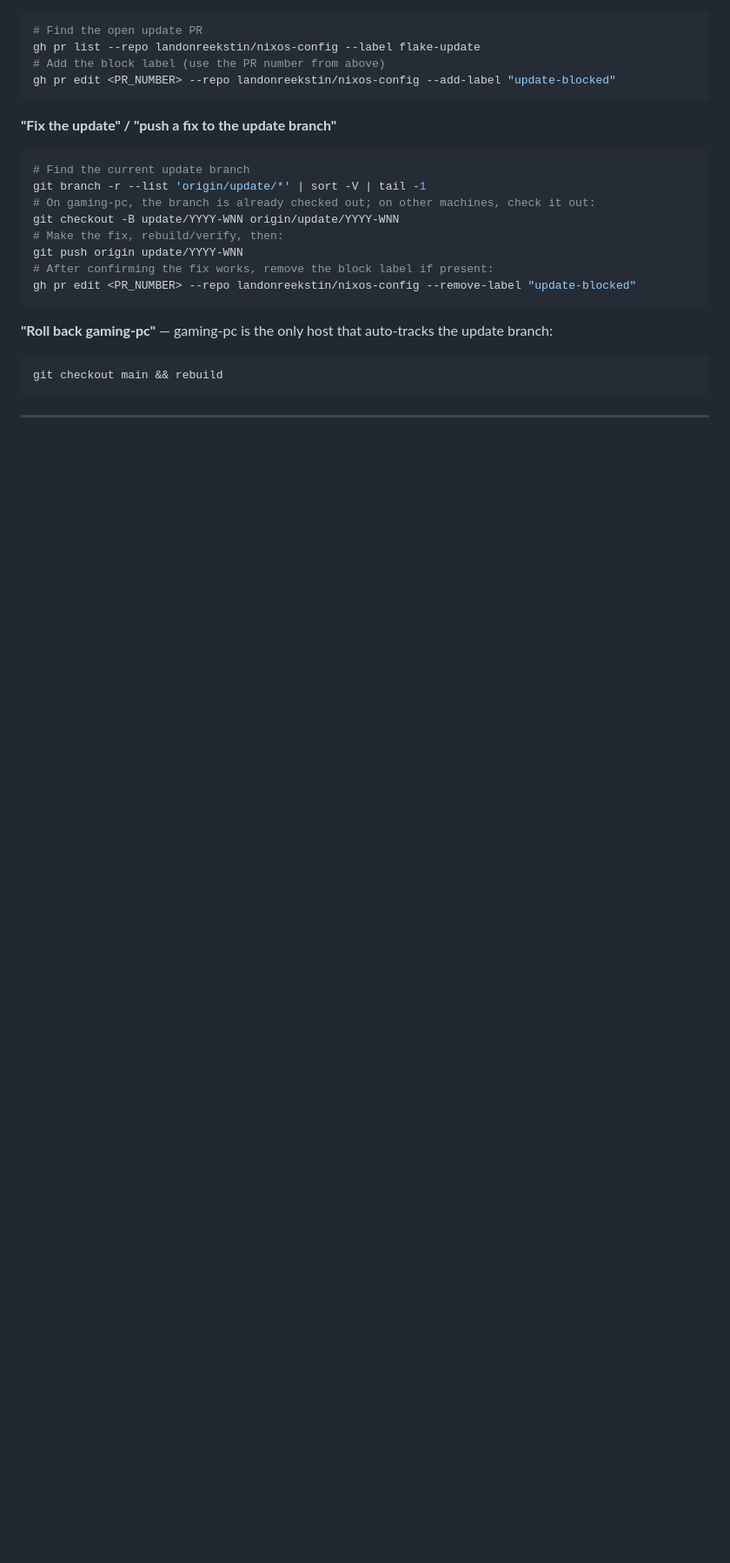
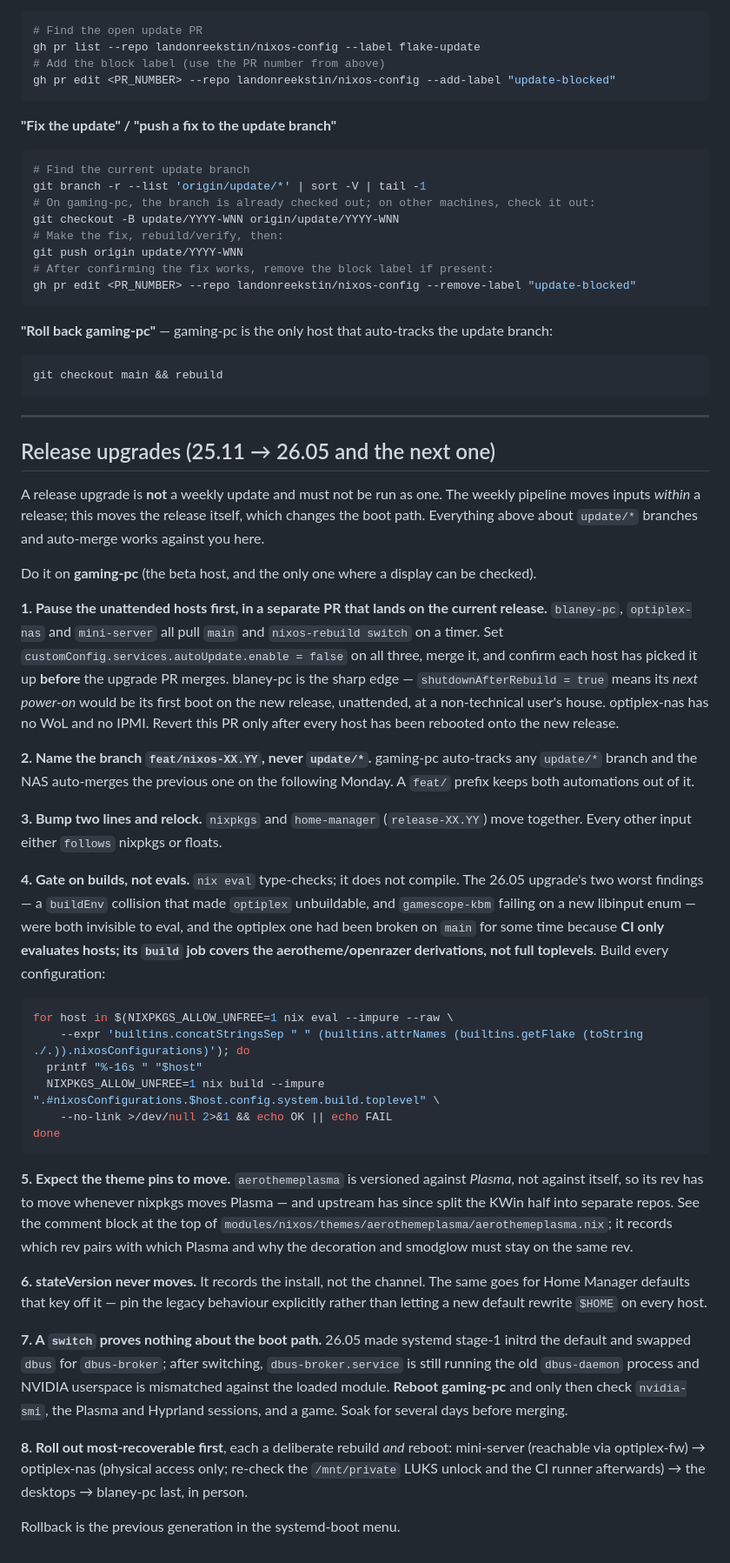
Before and after one commit to landonreekstin/nixos-config, a Markdown page: docs/flake-updates.md, the part around the change. Shown at 87% size. GitHub-like rendering; blank space fills up the shorter version.

Commit message:
docs(flake-updates): document the release-upgrade procedure
There was no written procedure for a NixOS release upgrade — flake-updates.md
covered only the weekly automation, and the 25.05 -> 25.11 upgrade left no
notes, so the 26.05 one re-derived all of it.

Records the parts that are not obvious and that cost time this round: pause
autoUpdate on the three unattended hosts first, never name the branch update/*
(gaming-pc auto-tracks those and the NAS auto-merges them), gate on builds
rather than evals, stateVersion does not move, the aerothemeplasma pin is
versioned against Plasma rather than against itself, and a switch proves
nothing about the boot path.

Also marks the flake-updater task resolved — it was never an updater bug, it
was 25.11 going EOL — and adds the remaining 26.05 rollout as its own task so
the per-host reboots do not get lost between sessions.

````diff
--- a/docs/flake-updates.md
+++ b/docs/flake-updates.md
@@ -65,3 +65,64 @@ git checkout main && rebuild
 ```
 
 ---
+
+
+## Release upgrades (25.11 → 26.05 and the next one)
+
+A release upgrade is **not** a weekly update and must not be run as one. The weekly
+pipeline moves inputs *within* a release; this moves the release itself, which changes the
+boot path. Everything above about `update/*` branches and auto-merge works against you here.
+
+Do it on **gaming-pc** (the beta host, and the only one where a display can be checked).
+
+**1. Pause the unattended hosts first, in a separate PR that lands on the current release.**
+`blaney-pc`, `optiplex-nas` and `mini-server` all pull `main` and `nixos-rebuild switch` on
+a timer. Set `customConfig.services.autoUpdate.enable = false` on all three, merge it, and
+confirm each host has picked it up **before** the upgrade PR merges. blaney-pc is the sharp
+edge — `shutdownAfterRebuild = true` means its *next power-on* would be its first boot on
+the new release, unattended, at a non-technical user's house. optiplex-nas has no WoL and
+no IPMI. Revert this PR only after every host has been rebooted onto the new release.
+
+**2. Name the branch `feat/nixos-XX.YY`, never `update/*`.** gaming-pc auto-tracks any
+`update/*` branch and the NAS auto-merges the previous one on the following Monday. A
+`feat/` prefix keeps both automations out of it.
+
+**3. Bump two lines and relock.** `nixpkgs` and `home-manager` (`release-XX.YY`) move
+together. Every other input either `follows` nixpkgs or floats.
+
+**4. Gate on builds, not evals.** `nix eval` type-checks; it does not compile. The 26.05
+upgrade's two worst findings — a `buildEnv` collision that made `optiplex` unbuildable, and
+`gamescope-kbm` failing on a new libinput enum — were both invisible to eval, and the
+optiplex one had been broken on `main` for some time because **CI only evaluates hosts; its
+`build` job covers the aerotheme/openrazer derivations, not full toplevels**. Build every
+configuration:
+```bash
+for host in $(NIXPKGS_ALLOW_UNFREE=1 nix eval --impure --raw \
+    --expr 'builtins.concatStringsSep " " (builtins.attrNames (builtins.getFlake (toString ./.)).nixosConfigurations)'); do
+  printf "%-16s " "$host"
+  NIXPKGS_ALLOW_UNFREE=1 nix build --impure ".#nixosConfigurations.$host.config.system.build.toplevel" \
+    --no-link >/dev/null 2>&1 && echo OK || echo FAIL
+done
+```
+
+**5. Expect the theme pins to move.** `aerothemeplasma` is versioned against *Plasma*, not
+against itself, so its rev has to move whenever nixpkgs moves Plasma — and upstream has
+since split the KWin half into separate repos. See the comment block at the top of
+`modules/nixos/themes/aerothemeplasma/aerothemeplasma.nix`; it records which rev pairs with
+which Plasma and why the decoration and smodglow must stay on the same rev.
+
+**6. stateVersion never moves.** It records the install, not the channel. The same goes for
+Home Manager defaults that key off it — pin the legacy behaviour explicitly rather than
+letting a new default rewrite `$HOME` on every host.
+
+**7. A `switch` proves nothing about the boot path.** 26.05 made systemd stage-1 initrd the
+default and swapped `dbus` for `dbus-broker`; after switching, `dbus-broker.service` is
+still running the old `dbus-daemon` process and NVIDIA userspace is mismatched against the
+loaded module. **Reboot gaming-pc** and only then check `nvidia-smi`, the Plasma and
+Hyprland sessions, and a game. Soak for several days before merging.
+
+**8. Roll out most-recoverable first**, each a deliberate rebuild *and* reboot: mini-server
+(reachable via optiplex-fw) → optiplex-nas (physical access only; re-check the `/mnt/private`
+LUKS unlock and the CI runner afterwards) → the desktops → blaney-pc last, in person.
+
+Rollback is the previous generation in the systemd-boot menu.
````
Also changed, not shown: CLAUDE.md (+1 -1 lines), TASKS.md (+3 -1 lines).
